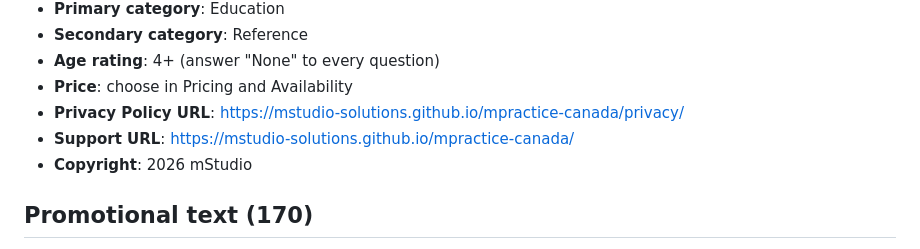
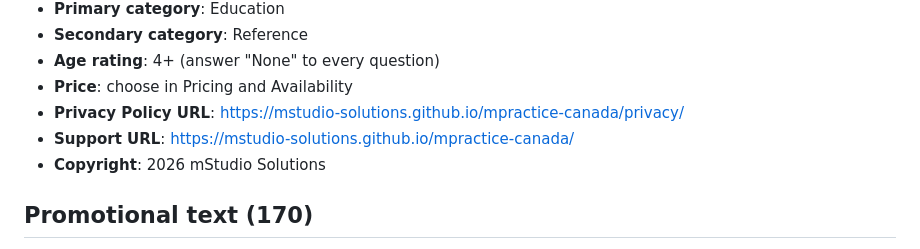
Before and after one commit to mstudio-solutions/mPractice-for-Canadian-Citizenship, a Markdown page: appstore/metadata.md, the part around the change. GitHub-like rendering.

Commit message:
Use mStudio Solutions as App Store copyright
Co-Authored-By: Claude Opus 5.5 <noreply@anthropic.com>
Claude-Session: https://claude.ai/code/session_01WbVTHJ7e6AgcZMxFYwMFFG

```diff
--- a/appstore/metadata.md
+++ b/appstore/metadata.md
@@ -14,7 +14,7 @@ Copy these into App Store Connect. Character limits are in brackets.
 - **Price**: choose in Pricing and Availability
 - **Privacy Policy URL**: https://mstudio-solutions.github.io/mpractice-canada/privacy/
 - **Support URL**: https://mstudio-solutions.github.io/mpractice-canada/
-- **Copyright**: 2026 mStudio
+- **Copyright**: 2026 mStudio Solutions
 
 ## Promotional text (170)
 
```
